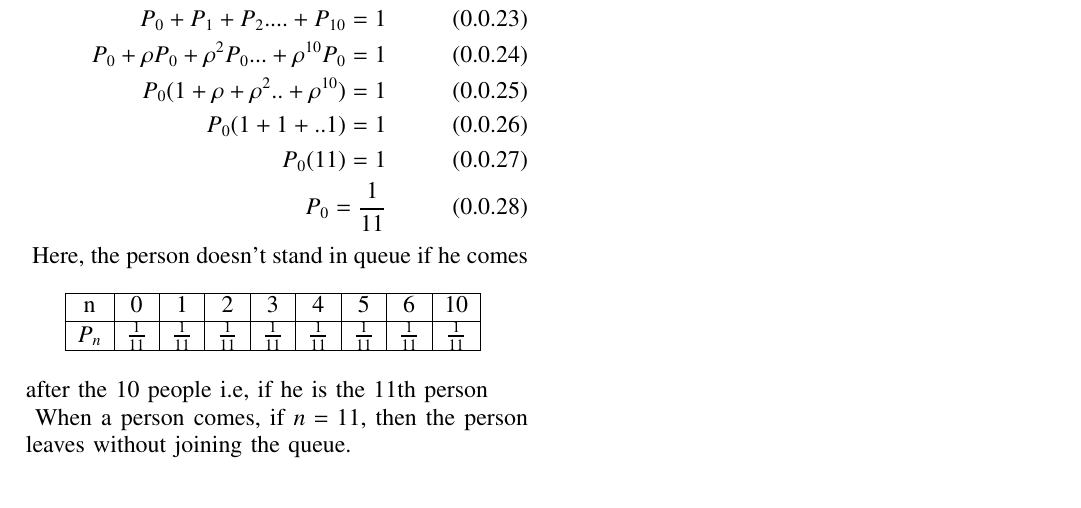
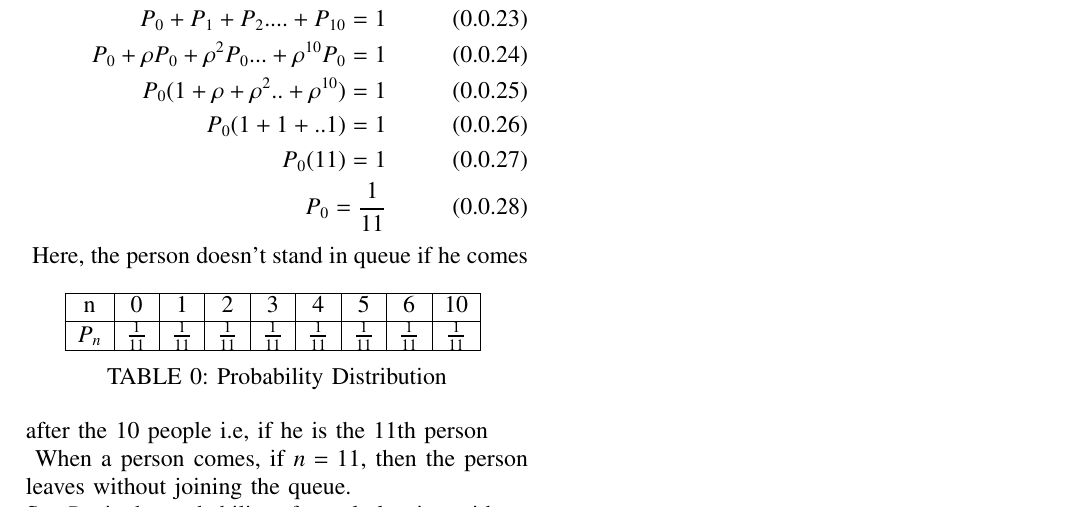
Before and after one commit to AravindShounik/AI1103, a LaTeX problem sheet (Assignment-5/assignment-5.tex): part of page 2 of 2, cut so that both start at the same text. Compiled offline with pdfLaTeX.

Commit message:
Update assignment-5.tex

```diff
--- a/Assignment-5/assignment-5.tex
+++ b/Assignment-5/assignment-5.tex
@@ -218,6 +218,7 @@ The sum of all probabilities is 1. So, we can say that
         \hline
     \end{tabular}
     \label{tab:my_label}
+    \caption{Probability Distribution}
 \end{table}
 Here, the person doesn't stand in queue if he comes after the 10 people i.e, if he is the 11th person\\
 \begin{figure}
```
